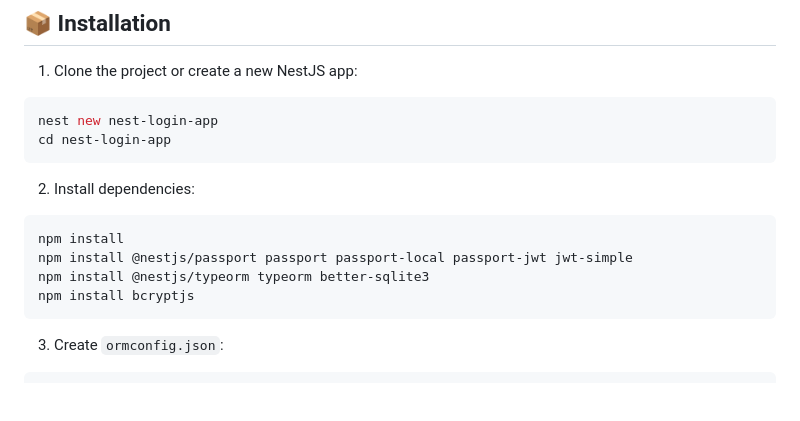
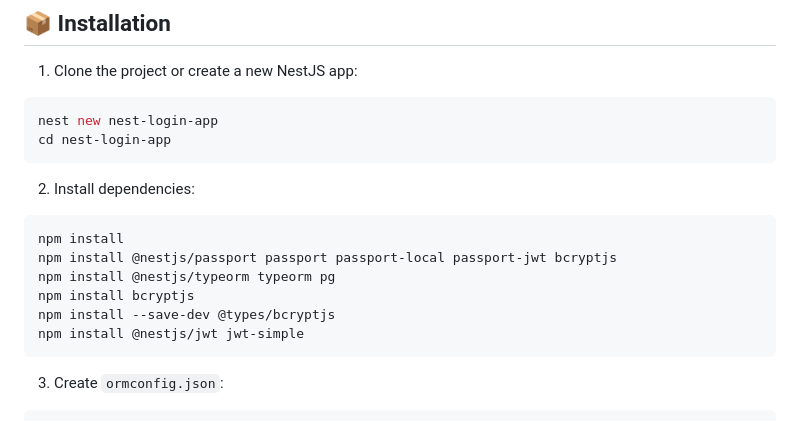
Before and after one commit to abgrxenda/nest-login-app, a Markdown page: README.md, the part around the change. Rendered like a GitHub page; blank space fills up the shorter version.

````diff
--- a/README.md
+++ b/README.md
@@ -75,9 +75,11 @@ cd nest-login-app
 
 ```bash
 npm install
-npm install @nestjs/passport passport passport-local passport-jwt jwt-simple
-npm install @nestjs/typeorm typeorm better-sqlite3
+npm install @nestjs/passport passport passport-local passport-jwt bcryptjs
+npm install @nestjs/typeorm typeorm pg
 npm install bcryptjs
+npm install --save-dev @types/bcryptjs
+npm install @nestjs/jwt jwt-simple
 ```
 
 3. Create `ormconfig.json`:
````
